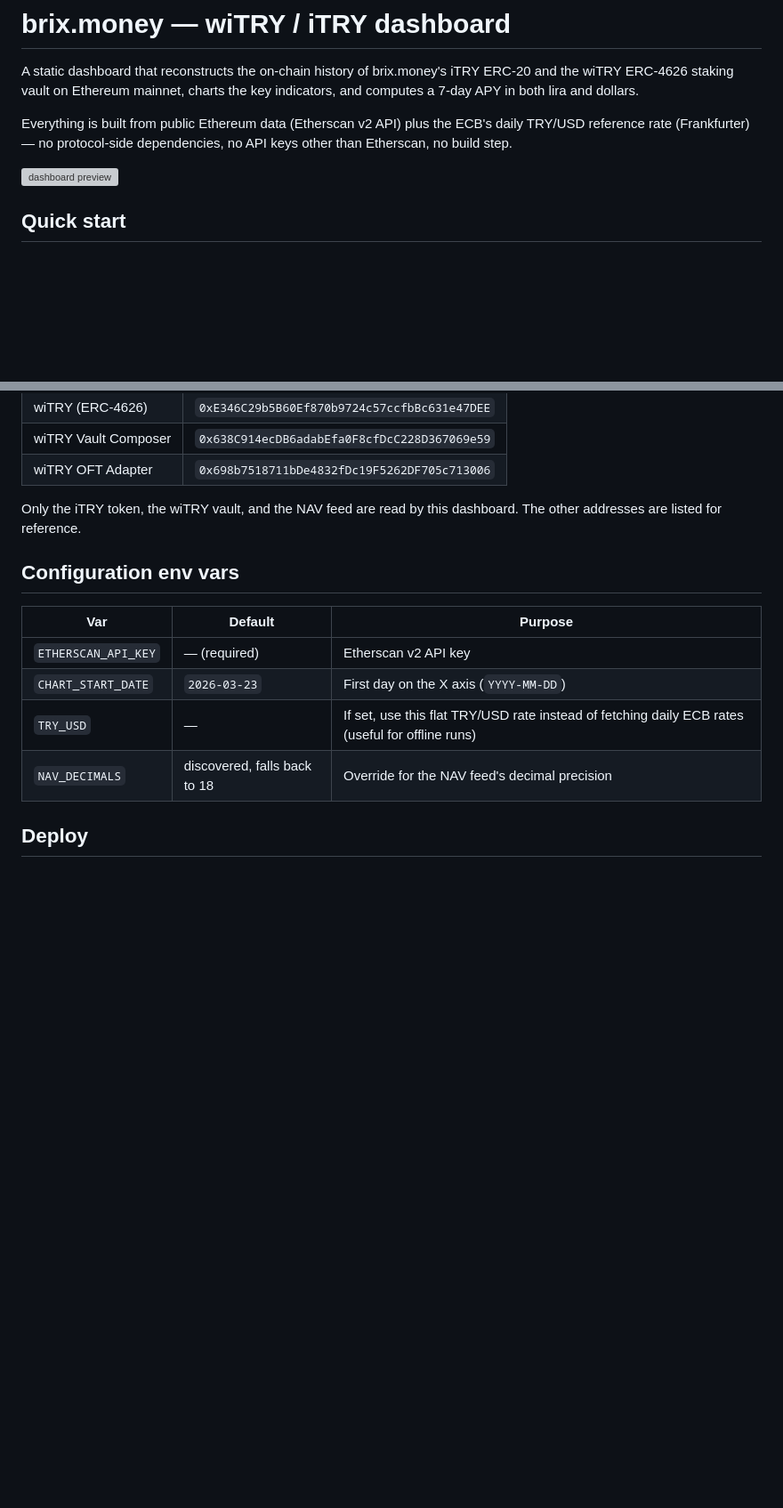
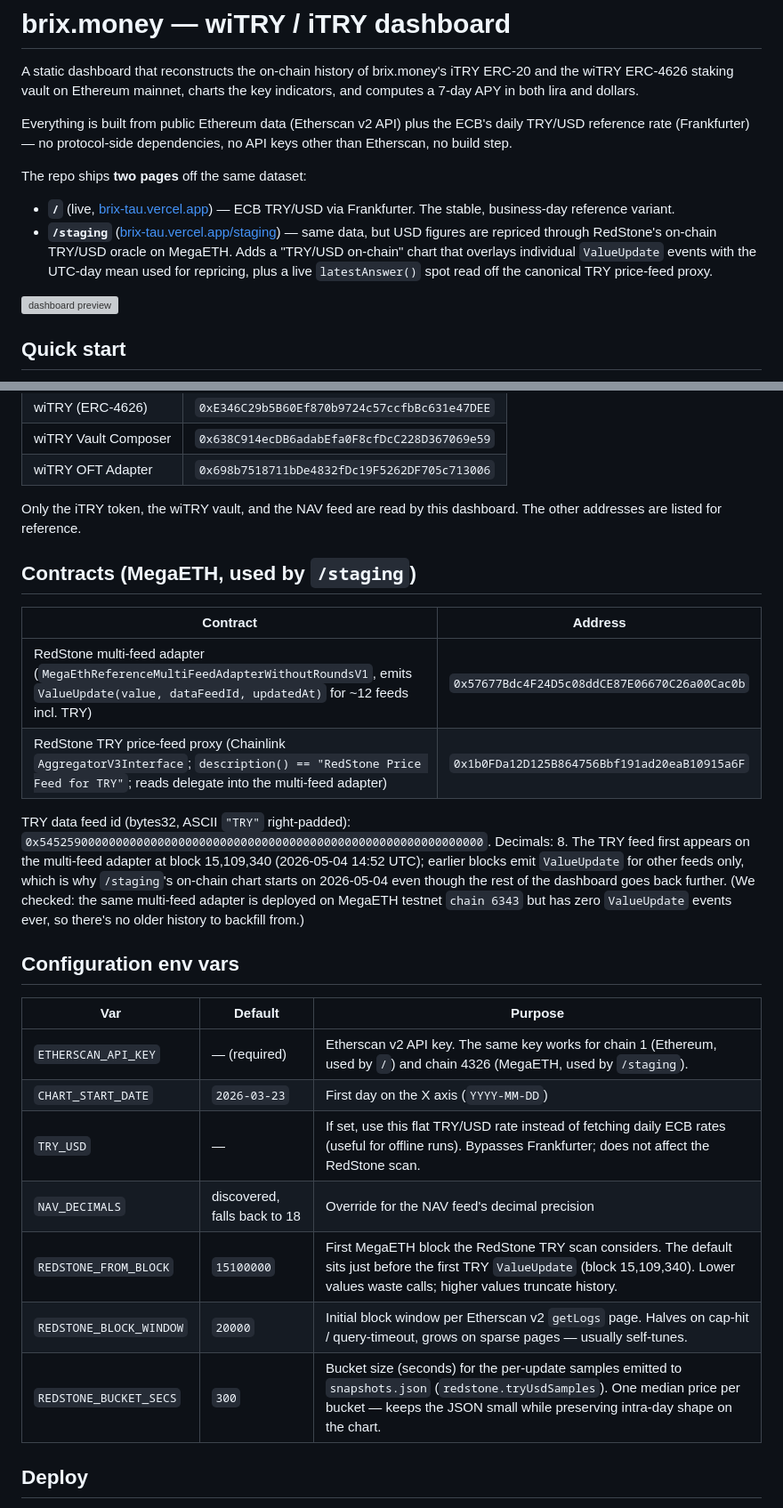
Before and after one commit to gokhanseckin/brix, a Markdown page: README.md, 2 parts joined by grey strips. Shown at 89% size. GitHub-like rendering; blank space fills up the shorter version; grey boxes are pictures that could not be loaded.

Commit message:
docs: README reflects /staging RedStone variant + MegaETH ingest
- Splits the intro into the two pages we actually ship (`/` ECB,
  `/staging` RedStone-on-MegaETH) so visitors don't have to guess.
- Updates Data sources / Method tables to spell out the RedStone path:
  Etherscan v2 multichain (chain 4326) page through `ValueUpdate` events
  on the multi-feed adapter, filter to the TRY feed, daily-mean for
  repricing, plus a `latestAnswer()` spot read off the canonical TRY
  proxy.
- Adds a "Contracts (MegaETH, used by /staging)" table with the two
  RedStone addresses, the TRY feed id, decimals, and the 2026-05-04
  cutoff (with a note that the testnet copy carries no history).
- Documents the new env vars (`REDSTONE_FROM_BLOCK`,
  `REDSTONE_BLOCK_WINDOW`, `REDSTONE_BUCKET_SECS`) and clarifies that
  the existing `ETHERSCAN_API_KEY` covers both chains.
- Updates the Layout block to mention `web/staging/` and the new
  log cache.

Co-Authored-By: Claude Opus 4.7 (1M context) <noreply@anthropic.com>

```diff
--- a/README.md
+++ b/README.md
@@ -7,6 +7,17 @@ key indicators, and computes a 7-day APY in both lira and dollars.
 Everything is built from public Ethereum data (Etherscan v2 API) plus the
 ECB's daily TRY/USD reference rate (Frankfurter) — no protocol-side
 dependencies, no API keys other than Etherscan, no build step.
+
+The repo ships **two pages** off the same dataset:
+
+- **`/`** (live, [brix-tau.vercel.app](https://brix-tau.vercel.app)) — ECB
+  TRY/USD via Frankfurter. The stable, business-day reference variant.
+- **`/staging`** ([brix-tau.vercel.app/staging](https://brix-tau.vercel.app/staging))
+  — same data, but USD figures are repriced through RedStone's on-chain
+  TRY/USD oracle on MegaETH. Adds a "TRY/USD on-chain" chart that overlays
+  individual `ValueUpdate` events with the UTC-day mean used for repricing,
+  plus a live `latestAnswer()` spot read off the canonical TRY price-feed
+  proxy.
 
 ![dashboard preview](https://placehold.co/800x60/0b0d11/8b93a1?text=APY+TRY+•+APY+USD+•+wiTRY+supply+•+iTRY+supply+•+iTRY+TVL+•+Unwrapped+iTRY)
 
@@ -200,14 +215,34 @@ function selectors without pulling in `ethers`/`viem`).
 Only the iTRY token, the wiTRY vault, and the NAV feed are read by this
 dashboard. The other addresses are listed for reference.
 
+## Contracts (MegaETH, used by `/staging`)
+
+| Contract | Address |
+|---|---|
+| RedStone multi-feed adapter (`MegaEthReferenceMultiFeedAdapterWithoutRoundsV1`, emits `ValueUpdate(value, dataFeedId, updatedAt)` for ~12 feeds incl. TRY) | `0x57677Bdc4F24D5c08ddCE87E06670C26a00Cac0b` |
+| RedStone TRY price-feed proxy (Chainlink `AggregatorV3Interface`; `description() == "RedStone Price Feed for TRY"`; reads delegate into the multi-feed adapter) | `0x1b0FDa12D125B864756Bbf191ad20eaB10915a6F` |
+
+TRY data feed id (bytes32, ASCII `"TRY"` right-padded):
+`0x5452590000000000000000000000000000000000000000000000000000000000`. Decimals: 8.
+The TRY feed first appears on the multi-feed adapter at block 15,109,340
+(2026-05-04 14:52 UTC); earlier blocks emit `ValueUpdate` for other feeds
+only, which is why `/staging`'s on-chain chart starts on 2026-05-04 even
+though the rest of the dashboard goes back further. (We checked: the same
+multi-feed adapter is deployed on MegaETH testnet `chain 6343` but has
+zero `ValueUpdate` events ever, so there's no older history to backfill
+from.)
+
 ## Configuration env vars
 
 | Var | Default | Purpose |
 |---|---|---|
-| `ETHERSCAN_API_KEY` | — (required) | Etherscan v2 API key |
+| `ETHERSCAN_API_KEY` | — (required) | Etherscan v2 API key. The same key works for chain 1 (Ethereum, used by `/`) and chain 4326 (MegaETH, used by `/staging`). |
 | `CHART_START_DATE` | `2026-03-23` | First day on the X axis (`YYYY-MM-DD`) |
-| `TRY_USD` | — | If set, use this flat TRY/USD rate instead of fetching daily ECB rates (useful for offline runs) |
+| `TRY_USD` | — | If set, use this flat TRY/USD rate instead of fetching daily ECB rates (useful for offline runs). Bypasses Frankfurter; does not affect the RedStone scan. |
 | `NAV_DECIMALS` | discovered, falls back to 18 | Override for the NAV feed's decimal precision |
+| `REDSTONE_FROM_BLOCK` | `15100000` | First MegaETH block the RedStone TRY scan considers. The default sits just before the first TRY `ValueUpdate` (block 15,109,340). Lower values waste calls; higher values truncate history. |
+| `REDSTONE_BLOCK_WINDOW` | `20000` | Initial block window per Etherscan v2 `getLogs` page. Halves on cap-hit / query-timeout, grows on sparse pages — usually self-tunes. |
+| `REDSTONE_BUCKET_SECS` | `300` | Bucket size (seconds) for the per-update samples emitted to `snapshots.json` (`redstone.tryUsdSamples`). One median price per bucket — keeps the JSON small while preserving intra-day shape on the chart. |
 
 ## Deploy
 
```
Also changed, not shown: other parts of README.md (+10 -6 lines).
